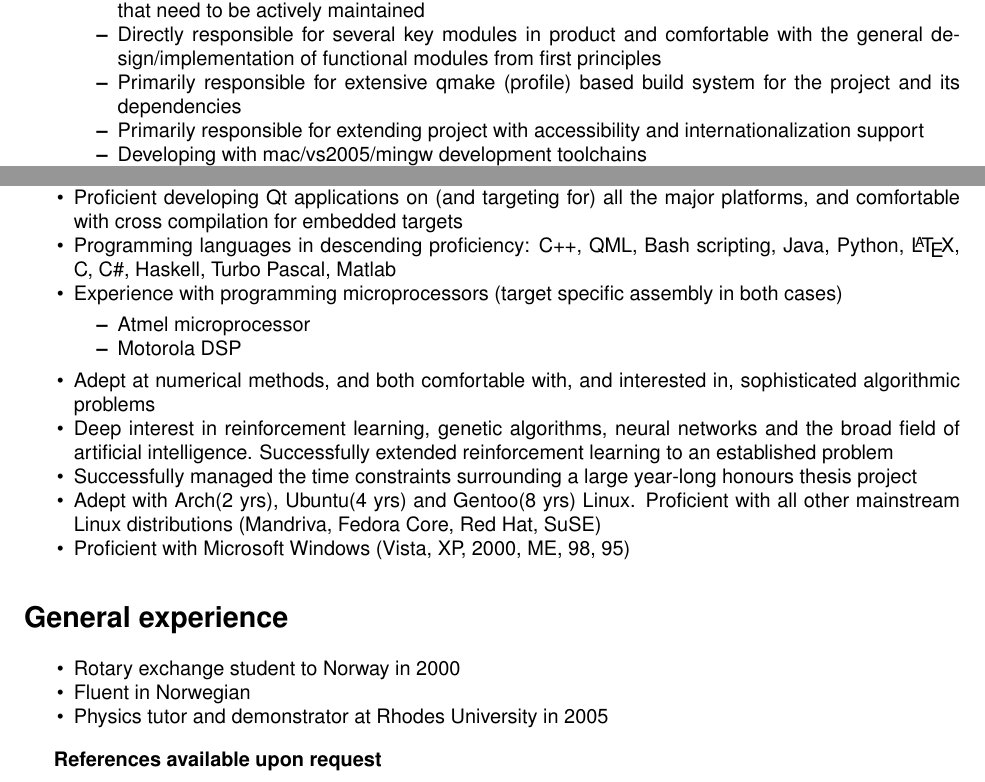
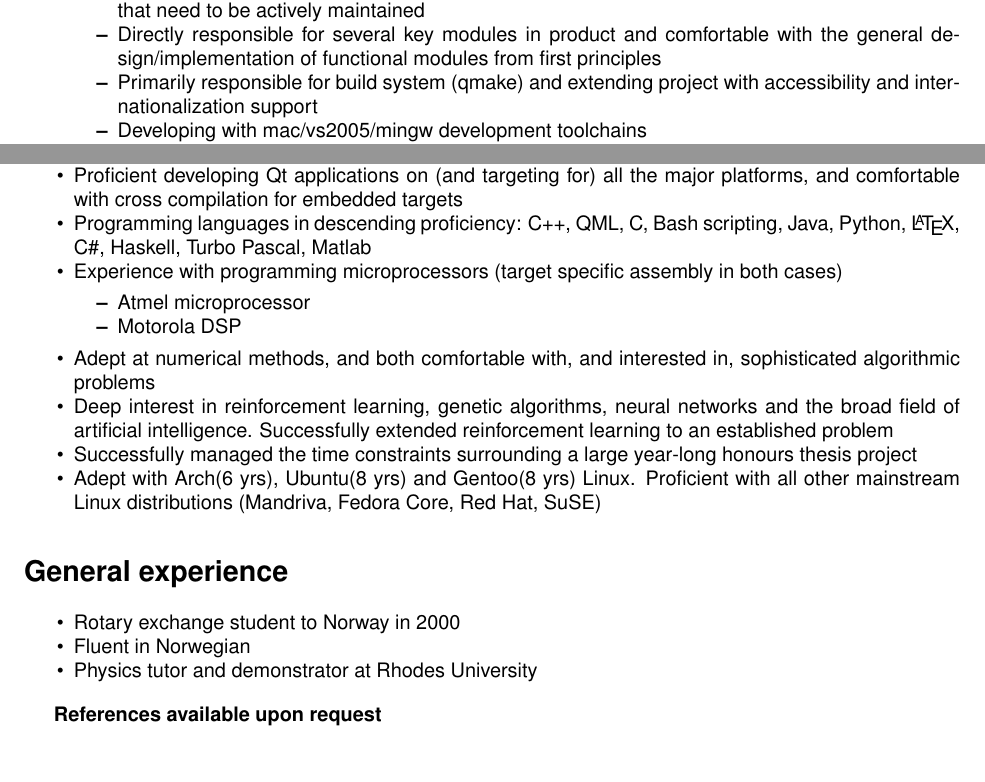
Before and after one commit to sirspudd/cv, a LaTeX CV (donald-carr-cv.tex): two parts of pages 1 and 3 of 3, joined at a grey line, cut so that both start at the same text. Compiled offline with pdfLaTeX.

Commit message:
Adjustments
Change-Id: I967c2887eba54687122188d6b0b23355cc4999f7

```diff
--- a/donald-carr-cv.tex
+++ b/donald-carr-cv.tex
@@ -45,8 +45,7 @@ I thrive in, and seek, a dynamic environment where I can play a multitude of tec
     \item{Part of a small team actively developing (planning, speccing, designing, implementing, testing and debugging) and deploying a cross platform video enabled XMPP chat client targeting the education sector (product URL: http://www.wimba.com/products/wimba\_pronto/) }
     \item{Product comprises of a large Qt C++ codebase and a large set of associated 3rd party libraries that need to be actively maintained}
     \item{Directly responsible for several key modules in product and comfortable with the general design/implementation of functional modules from first principles}
-    \item{Primarily responsible for extensive qmake (profile) based build system for the project and its dependencies}
-    \item{Primarily responsible for extending project with accessibility and internationalization support}
+    \item{Primarily responsible for build system (qmake) and extending project with accessibility and internationalization support}
     \item{Developing with mac/vs2005/mingw development toolchains}
     \item{Solid experience with the Subversion revision control system}
     \item{Responsible for NSIS and DMG installer configuration scripts}
@@ -114,7 +112,7 @@ I thrive in, and seek, a dynamic environment where I can play a multitude of tec
 \begin{itemize*}
 \item{ Strong C++ skills and intimate familiarity with the Qt cross platform development libraries}
 \item{ Proficient developing Qt applications on (and targeting for) all the major platforms, and comfortable with cross compilation for embedded targets }
-\item{ Programming languages in descending proficiency: C++, QML, Bash scripting, Java, Python, \LaTeX, C, C\#, Haskell, Turbo Pascal, Matlab}
+\item{ Programming languages in descending proficiency: C++, QML, C, Bash scripting, Java, Python, \LaTeX, C\#, Haskell, Turbo Pascal, Matlab}
 \item{ Experience with programming microprocessors (target specific assembly in both cases) }
 \begin{itemize*}
 \item{ Atmel microprocessor}
@@ -123,15 +121,14 @@ I thrive in, and seek, a dynamic environment where I can play a multitude of tec
 \item{ Adept at numerical methods, and both comfortable with, and interested in, sophisticated algorithmic problems}
 \item{ Deep interest in reinforcement learning, genetic algorithms, neural networks and the broad field of artificial intelligence. Successfully extended reinforcement learning to an established problem}
 \item{ Successfully managed the time constraints surrounding a large year-long honours thesis project}
-\item{ Adept with Arch(2 yrs), Ubuntu(4 yrs) and Gentoo(8 yrs) Linux. Proficient with all other mainstream Linux distributions (Mandriva, Fedora Core, Red Hat, SuSE)}
-\item{ Proficient with Microsoft Windows (Vista, XP, 2000, ME, 98, 95)}
+\item{ Adept with Arch(6 yrs), Ubuntu(8 yrs) and Gentoo(8 yrs) Linux. Proficient with all other mainstream Linux distributions (Mandriva, Fedora Core, Red Hat, SuSE)}
 \end{itemize*}
 
 \section*{General experience}
 \begin{itemize*}
 \item{	Rotary exchange student to Norway in 2000}
 \item{	Fluent in Norwegian}
-\item{	Physics tutor and demonstrator at Rhodes University in 2005}
+\item{	Physics tutor and demonstrator at Rhodes University}
 \end{itemize*}
 
 \textbf{References available upon request}
```
Also changed, not shown: donald-carr-cv.tex (3 more changed lines).
